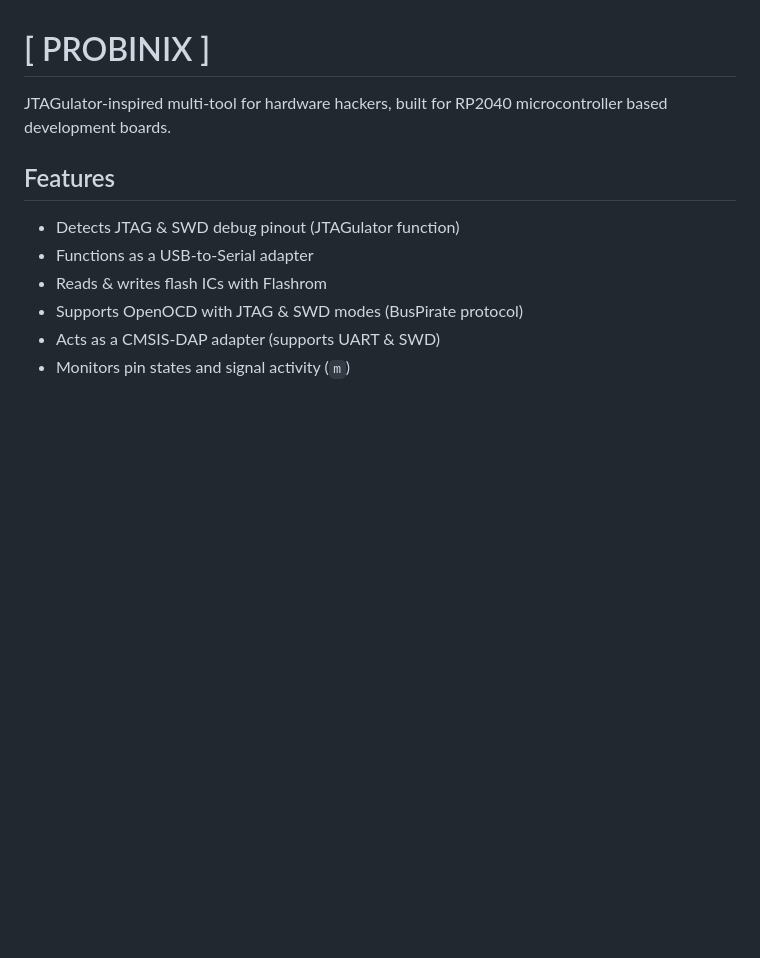
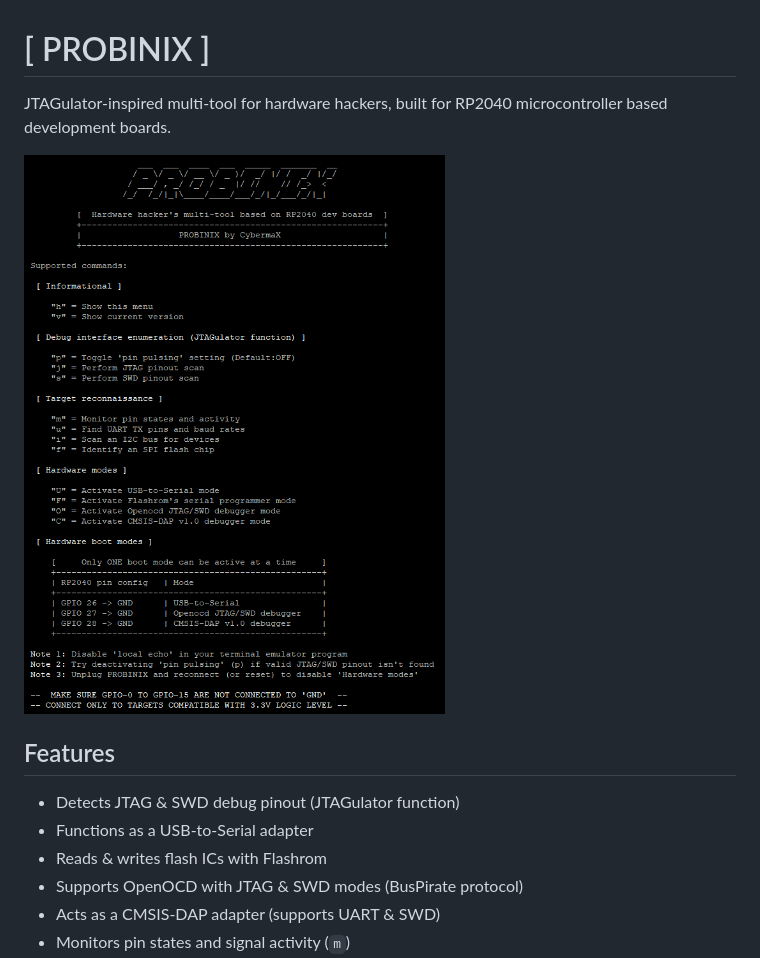
Before and after one commit to cybermax560-exe/PROBINIX, a Markdown page: README.md, the part around the change. GitHub-like rendering; pictures changed too: images/PROBINIX-Interface.png (added); blank space fills up the shorter version.

```diff
--- a/README.md
+++ b/README.md
@@ -1,6 +1,8 @@
 # [ PROBINIX ]
 
 JTAGulator-inspired multi-tool for hardware hackers, built for RP2040 microcontroller based development boards.
+
+![](images/PROBINIX-Interface.png?raw=true "PROBINIX v1.0 Interface")
 
 ## Features
 - Detects JTAG & SWD debug pinout (JTAGulator function)
```
Also changed, not shown: 2 other files.
